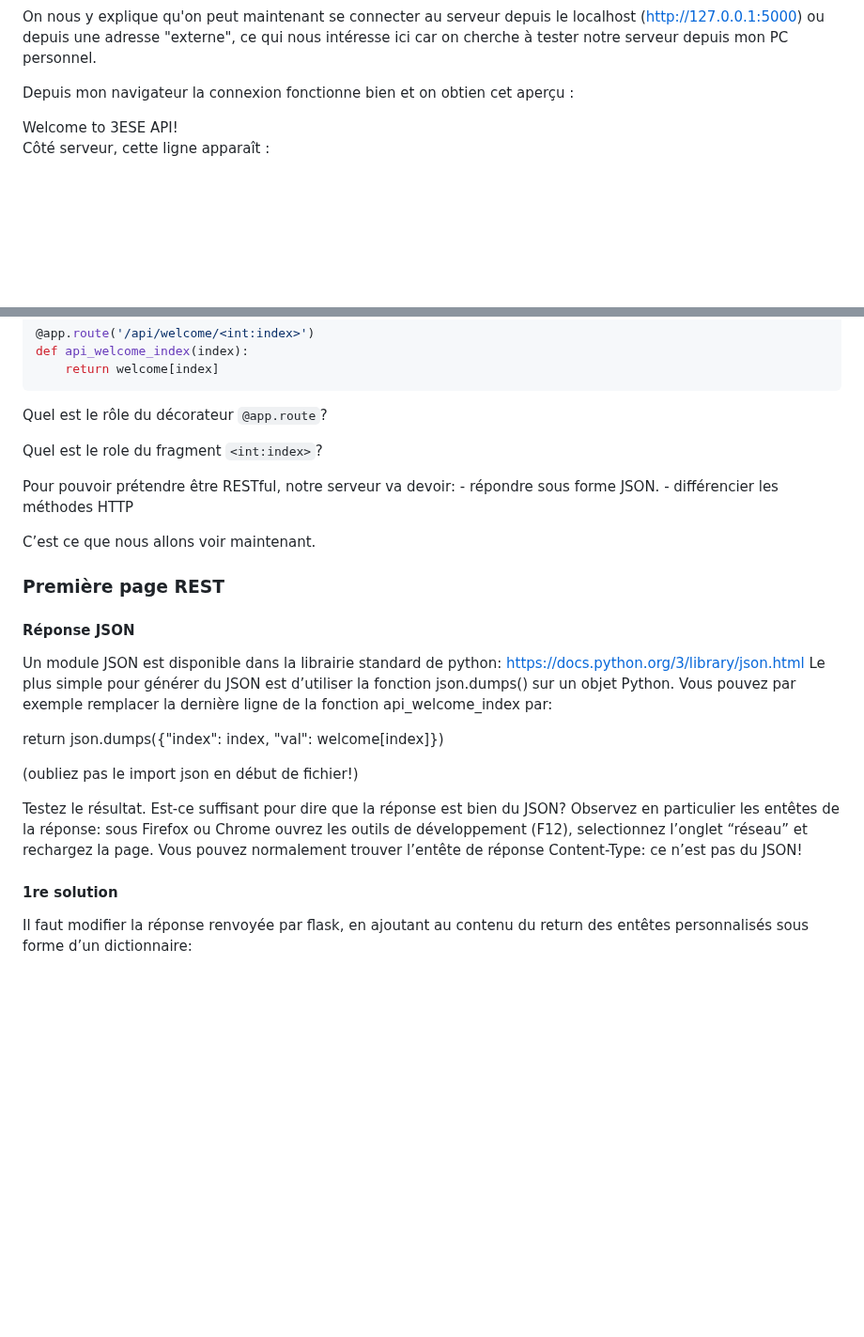
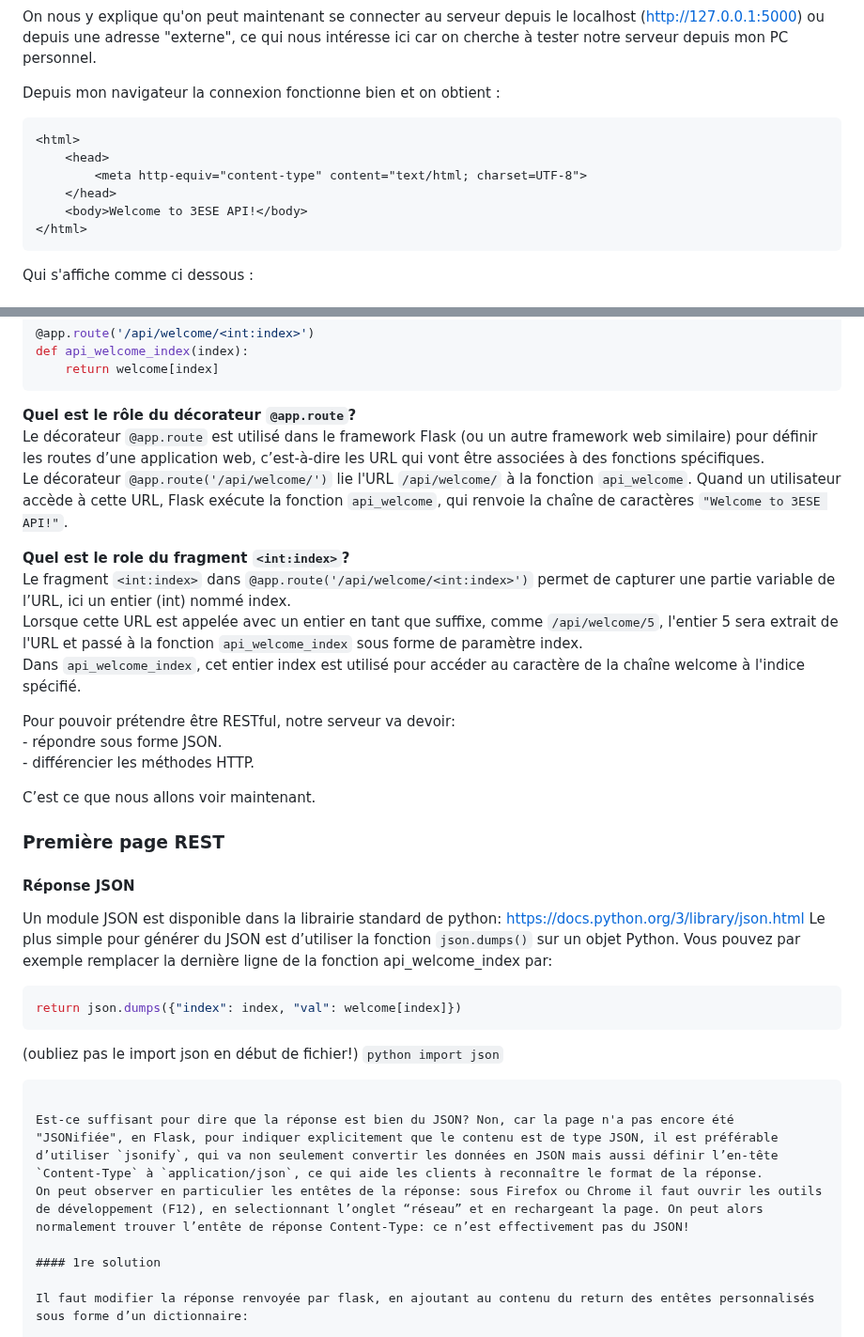
Before and after one commit to OliverBELLIARD/capteurs_reseau_VO, a Markdown page: README.md, 2 parts joined by grey strips. Shown at 94% size. Drawn GitHub-style; blank space fills up the shorter version.

````diff
--- a/README.md
+++ b/README.md
@@ -354,8 +354,15 @@ Press CTRL+C to quit
 ```
 On nous y explique qu'on peut maintenant se connecter au serveur depuis le localhost (http://127.0.0.1:5000) ou depuis une adresse "externe", ce qui nous intéresse ici car on cherche à tester notre serveur depuis mon PC personnel.
 
-Depuis mon navigateur la connexion fonctionne bien et on obtien cet aperçu :
+Depuis mon navigateur la connexion fonctionne bien et on obtient :
 
-<html><head>
-<meta http-equiv="content-type" content="text/html; charset=UTF-8"></head><body>Welcome to 3ESE API!</body></html>
+```html
+<html>
+    <head>
+        <meta http-equiv="content-type" content="text/html; charset=UTF-8">
+    </head>
+    <body>Welcome to 3ESE API!</body>
+</html>
+```
+Qui s'affiche comme ci dessous :
 
@@ -392,26 +408,35 @@ def api_welcome():
 def api_welcome_index(index):
     return welcome[index]
 ```
-Quel est le rôle du décorateur `@app.route`?
+**Quel est le rôle du décorateur `@app.route`?**
+Le décorateur `@app.route` est utilisé dans le framework Flask (ou un autre framework web similaire) pour définir les routes d’une application web, c’est-à-dire les URL qui vont être associées à des fonctions spécifiques.
+Le décorateur `@app.route('/api/welcome/')` lie l'URL `/api/welcome/` à la fonction `api_welcome`. Quand un utilisateur accède à cette URL, Flask exécute la fonction `api_welcome`, qui renvoie la chaîne de caractères `"Welcome to 3ESE API!"`.
 
-Quel est le role du fragment `<int:index>`?
+**Quel est le role du fragment `<int:index>`?**
+Le fragment `<int:index>` dans `@app.route('/api/welcome/<int:index>')` permet de capturer une partie variable de l’URL, ici un entier (int) nommé index.
+Lorsque cette URL est appelée avec un entier en tant que suffixe, comme `/api/welcome/5`, l'entier 5 sera extrait de l'URL et passé à la fonction `api_welcome_index` sous forme de paramètre index.
+Dans `api_welcome_index`, cet entier index est utilisé pour accéder au caractère de la chaîne welcome à l'indice spécifié.
 
 Pour pouvoir prétendre être RESTful, notre serveur va devoir:
     - répondre sous forme JSON.
-    - différencier les méthodes HTTP
+    - différencier les méthodes HTTP.
 
 C’est ce que nous allons voir maintenant.
 
 ### Première page REST
 #### Réponse JSON
 
-Un module JSON est disponible dans la librairie standard de python: https://docs.python.org/3/library/json.html Le plus simple pour générer du JSON est d’utiliser la fonction json.dumps() sur un objet Python. Vous pouvez par exemple remplacer la dernière ligne de la fonction api_welcome_index par:
+Un module JSON est disponible dans la librairie standard de python: https://docs.python.org/3/library/json.html Le plus simple pour générer du JSON est d’utiliser la fonction `json.dumps()` sur un objet Python. Vous pouvez par exemple remplacer la dernière ligne de la fonction api_welcome_index par:
+```python
+return json.dumps({"index": index, "val": welcome[index]})
+```
+(oubliez pas le import json en début de fichier!)
+`python
+import json`
+```
 
-return json.dumps({"index": index, "val": welcome[index]})
-
-(oubliez pas le import json en début de fichier!)
-
-Testez le résultat. Est-ce suffisant pour dire que la réponse est bien du JSON? Observez en particulier les entêtes de la réponse: sous Firefox ou Chrome ouvrez les outils de développement (F12), selectionnez l’onglet “réseau” et rechargez la page. Vous pouvez normalement trouver l’entête de réponse Content-Type: ce n’est pas du JSON!
+Est-ce suffisant pour dire que la réponse est bien du JSON? Non, car la page n'a pas encore été "JSONifiée", en Flask, pour indiquer explicitement que le contenu est de type JSON, il est préférable d’utiliser `jsonify`, qui va non seulement convertir les données en JSON mais aussi définir l’en-tête `Content-Type` à `application/json`, ce qui aide les clients à reconnaître le format de la réponse.
+On peut observer en particulier les entêtes de la réponse: sous Firefox ou Chrome il faut ouvrir les outils de développement (F12), en selectionnant l’onglet “réseau” et en rechargeant la page. On peut alors normalement trouver l’entête de réponse Content-Type: ce n’est effectivement pas du JSON!
 
 #### 1re solution
 
````
Also changed, not shown: other parts of README.md (+11 -2 lines).
